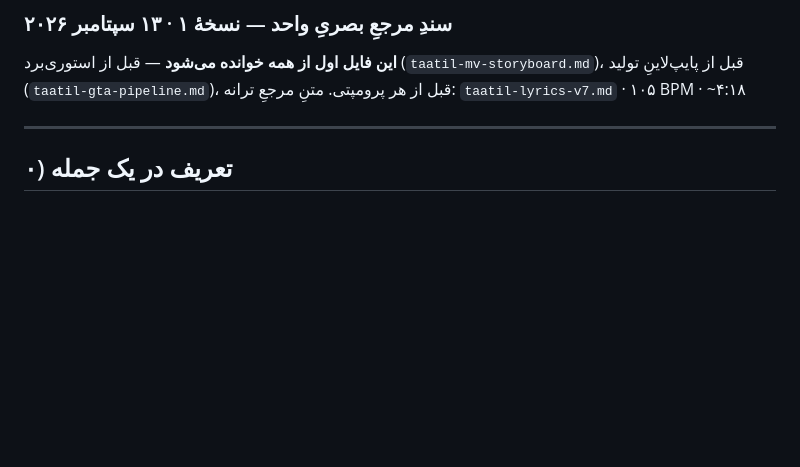
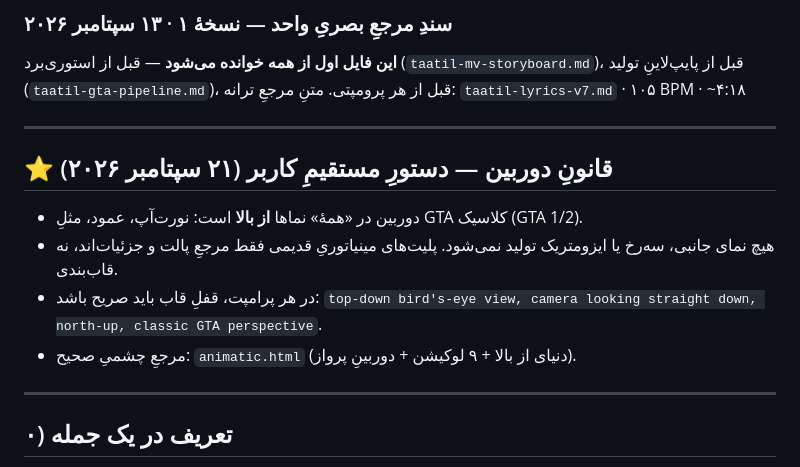
Before and after one commit to reARbitRA/TA-TEEL-MV, a Markdown page: taatil-mv-style-bible (1).md, the part around the change. GitHub-like rendering; blank space fills up the shorter version.

```diff
--- a/taatil-mv-style-bible (1).md
+++ b/taatil-mv-style-bible (1).md
@@ -1,6 +1,15 @@
 # 🎬 کتابِ سبکِ موزیک‌ویدئوی «تعطیل (برقِ من)»
 ### سندِ مرجعِ بصریِ واحد — نسخهٔ ۱ · ۱۳ سپتامبر ۲۰۲۶
 **این فایل اول از همه خوانده می‌شود** — قبل از استوری‌برد (`taatil-mv-storyboard.md`)، قبل از پایپ‌لاینِ تولید (`taatil-gta-pipeline.md`)، قبل از هر پرومپتی. متنِ مرجعِ ترانه: `taatil-lyrics-v7.md` · ۱۰۵ BPM · ~۴:۱۸
+
+---
+
+
+## ⭐ قانونِ دوربین — دستورِ مستقیمِ کاربر (۲۱ سپتامبر ۲۰۲۶)
+- دوربین در «همهٔ» نماها **از بالا** است: نورت‌آپ، عمود، مثلِ GTA کلاسیک (GTA 1/2).
+- هیچ نمای جانبی، سه‌رخ یا ایزومتریک تولید نمی‌شود. پلیت‌های مینیاتوریِ قدیمی فقط مرجعِ پالت و جزئیات‌اند، نه قاب‌بندی.
+- در هر پرامپت، قفلِ قاب باید صریح باشد: `top-down bird's-eye view, camera looking straight down, north-up, classic GTA perspective`.
+- مرجعِ چشمیِ صحیح: `animatic.html` (دنیای از بالا + ۹ لوکیشن + دوربینِ پرواز).
 
 ---
 
```
